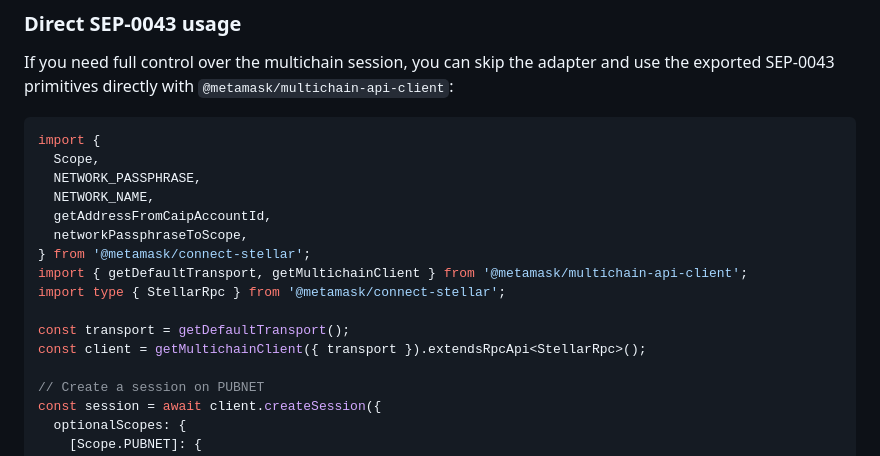
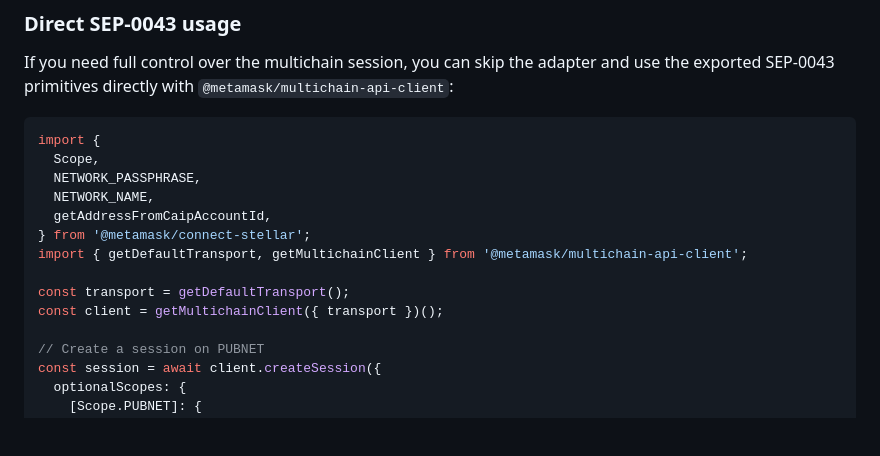
Before and after one commit to MetaMask/connect-stellar, a Markdown page: README.md, the part around the change. GitHub-like rendering; blank space fills up the shorter version.

Commit message:
fix: rpc types are now included directly on multichain API

```diff
--- a/README.md
+++ b/README.md
@@ -54,13 +54,11 @@ import {
   NETWORK_PASSPHRASE,
   NETWORK_NAME,
   getAddressFromCaipAccountId,
-  networkPassphraseToScope,
 } from '@metamask/connect-stellar';
 import { getDefaultTransport, getMultichainClient } from '@metamask/multichain-api-client';
-import type { StellarRpc } from '@metamask/connect-stellar';
 
 const transport = getDefaultTransport();
-const client = getMultichainClient({ transport }).extendsRpcApi<StellarRpc>();
+const client = getMultichainClient({ transport })();
 
 // Create a session on PUBNET
 const session = await client.createSession({
```
